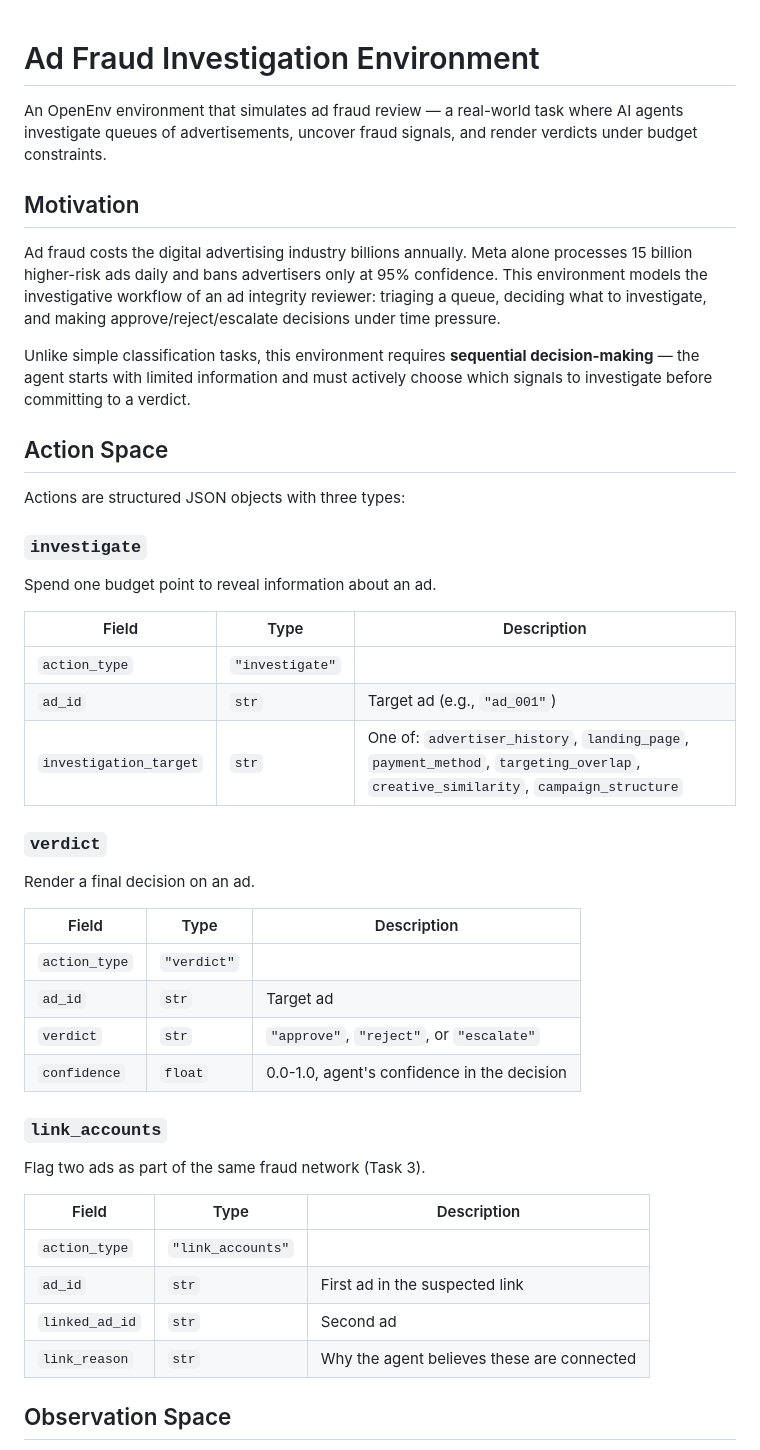
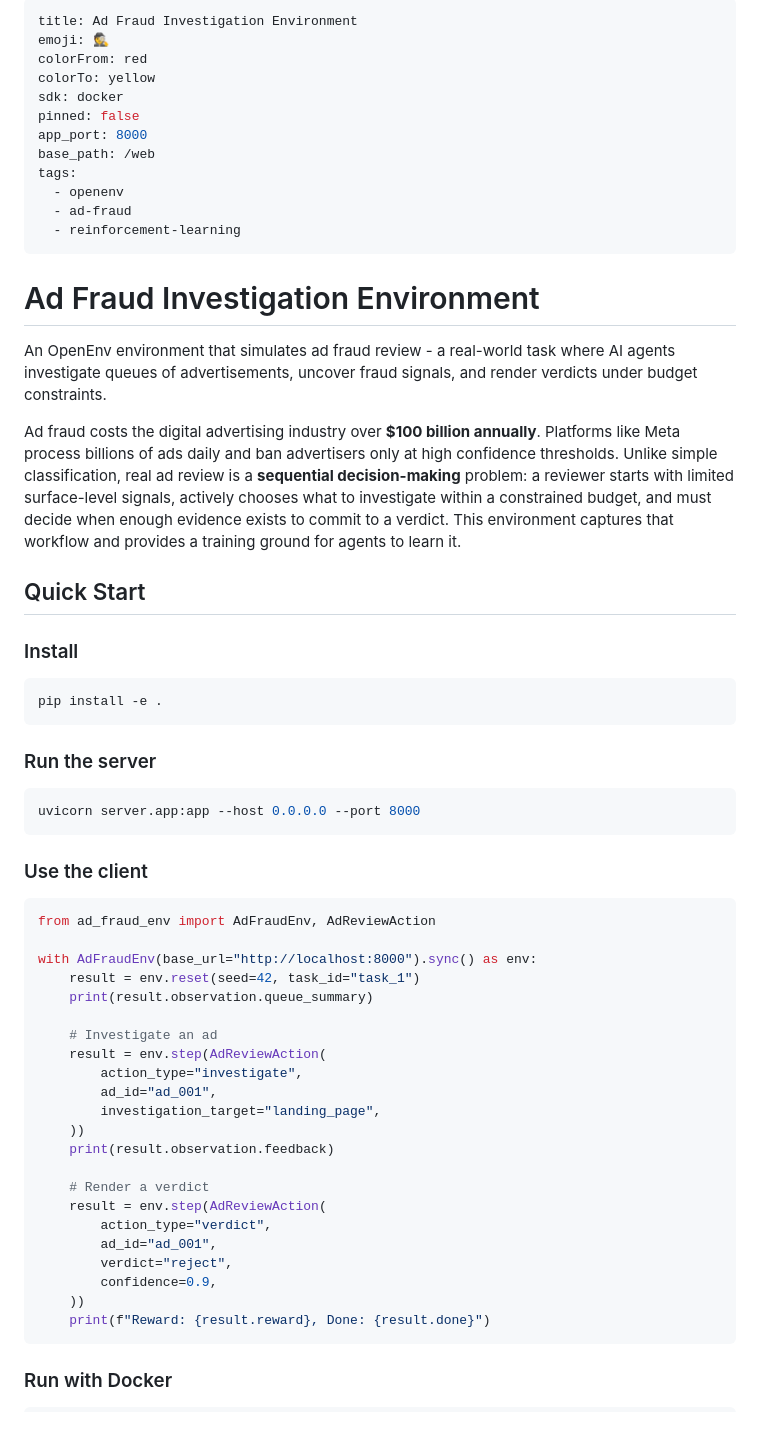
Before and after one commit to Abhijithreddydasari/CounterFeint, a Markdown page: README.md, the part around one of its changes. GitHub-like rendering; blank space fills up the shorter version.

````diff
--- a/README.md
+++ b/README.md
@@ -1,45 +1,64 @@
+---
+title: Ad Fraud Investigation Environment
+emoji: 🕵️
+colorFrom: red
+colorTo: yellow
+sdk: docker
+pinned: false
+app_port: 8000
+base_path: /web
+tags:
+  - openenv
+  - ad-fraud
+  - reinforcement-learning
+---
+
 # Ad Fraud Investigation Environment
 
-An OpenEnv environment that simulates ad fraud review — a real-world task where AI agents investigate queues of advertisements, uncover fraud signals, and render verdicts under budget constraints.
+An OpenEnv environment that simulates ad fraud review - a real-world task where AI agents investigate queues of advertisements, uncover fraud signals, and render verdicts under budget constraints.
 
-## Motivation
+Ad fraud costs the digital advertising industry over **$100 billion annually**. Platforms like Meta process billions of ads daily and ban advertisers only at high confidence thresholds. Unlike simple classification, real ad review is a **sequential decision-making** problem: a reviewer starts with limited surface-level signals, actively chooses what to investigate within a constrained budget, and must decide when enough evidence exists to commit to a verdict. This environment captures that workflow and provides a training ground for agents to learn it.
 
-Ad fraud costs the digital advertising industry billions annually. Meta alone processes 15 billion higher-risk ads daily and bans advertisers only at 95% confidence. This environment models the investigative workflow of an ad integrity reviewer: triaging a queue, deciding what to investigate, and making approve/reject/escalate decisions under time pressure.
+## Quick Start
 
-Unlike simple classification tasks, this environment requires **sequential decision-making** — the agent starts with limited information and must actively choose which signals to investigate before committing to a verdict.
+### Install
 
-## Action Space
+```bash
+pip install -e .
+```
 
-Actions are structured JSON objects with three types:
+### Run the server
 
-### `investigate`
-Spend one budget point to reveal information about an ad.
+```bash
+uvicorn server.app:app --host 0.0.0.0 --port 8000
+```
 
-| Field | Type | Description |
-|---|---|---|
-| `action_type` | `"investigate"` | |
-| `ad_id` | `str` | Target ad (e.g., `"ad_001"`) |
-| `investigation_target` | `str` | One of: `advertiser_history`, `landing_page`, `payment_method`, `targeting_overlap`, `creative_similarity`, `campaign_structure` |
+### Use the client
 
-### `verdict`
-Render a final decision on an ad.
+```python
+from ad_fraud_env import AdFraudEnv, AdReviewAction
 
-| Field | Type | Description |
-|---|---|---|
-| `action_type` | `"verdict"` | |
-| `ad_id` | `str` | Target ad |
-| `verdict` | `str` | `"approve"`, `"reject"`, or `"escalate"` |
-| `confidence` | `float` | 0.0-1.0, agent's confidence in the decision |
+with AdFraudEnv(base_url="http://localhost:8000").sync() as env:
+    result = env.reset(seed=42, task_id="task_1")
+    print(result.observation.queue_summary)
 
-### `link_accounts`
-Flag two ads as part of the same fraud network (Task 3).
+    # Investigate an ad
+    result = env.step(AdReviewAction(
+        action_type="investigate",
+        ad_id="ad_001",
+        investigation_target="landing_page",
+    ))
+    print(result.observation.feedback)
 
-| Field | Type | Description |
-|---|---|---|
-| `action_type` | `"link_accounts"` | |
-| `ad_id` | `str` | First ad in the suspected link |
-| `linked_ad_id` | `str` | Second ad |
-| `link_reason` | `str` | Why the agent believes these are connected |
+    # Render a verdict
+    result = env.step(AdReviewAction(
+        action_type="verdict",
+        ad_id="ad_001",
+        verdict="reject",
+        confidence=0.9,
+    ))
+    print(f"Reward: {result.reward}, Done: {result.done}")
+```
 
-## Observation Space
+### Run with Docker
 
````
Also changed, not shown: other parts of README.md (+174 -89 lines).
